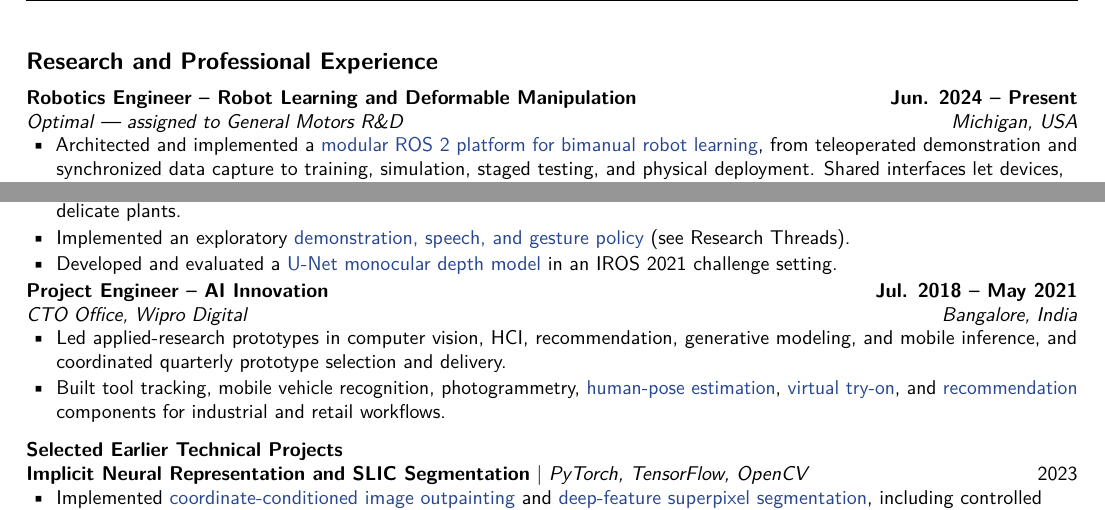
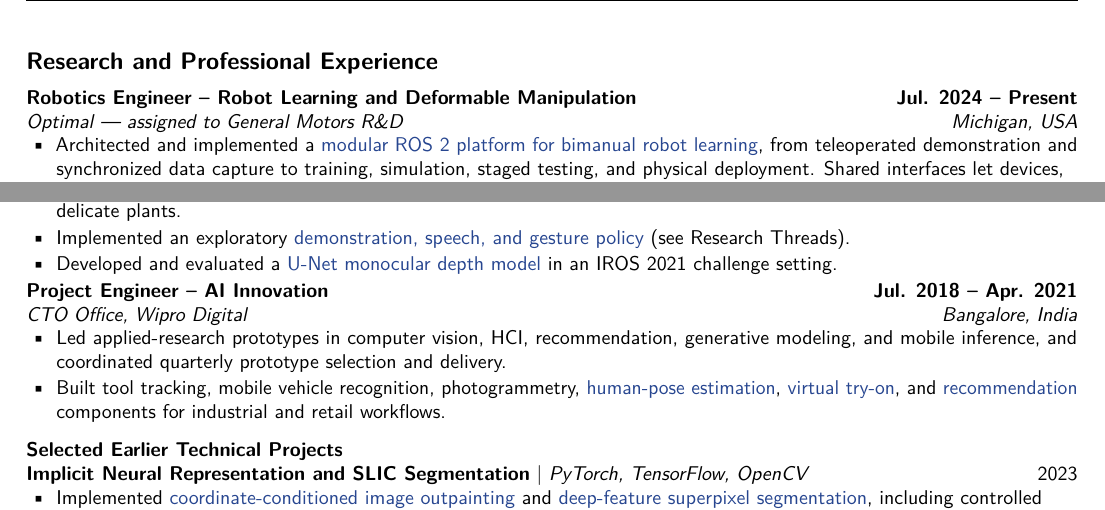
Before and after one commit to tvpian/tvpian.github.io, a LaTeX CV (data/cv-source/cv.tex): two parts of page 2 of 3, joined at a grey line, cut so that both start at the same text. Compiled offline with pdfLaTeX.

Commit message:
Correct Optimal and Wipro employment dates in CV

```diff
--- a/data/cv-source/cv.tex
+++ b/data/cv-source/cv.tex
@@ -41,7 +41,7 @@ I want to build robots that understand the people they work with and keep learni
 \roleentry{B.Tech. in Electronics and Communication Engineering, GPA: 8.59/10.0}{Jul. 2014 – Apr. 2018}{Vellore Institute of Technology}{India}
 \newpage
 \section{Research and Professional Experience}
-\roleentry{Robotics Engineer – Robot Learning and Deformable Manipulation}{Jun. 2024 – Present}{Optimal — assigned to General Motors R\&D}{Michigan, USA}
+\roleentry{Robotics Engineer – Robot Learning and Deformable Manipulation}{Jul. 2024 – Present}{Optimal — assigned to General Motors R\&D}{Michigan, USA}
 \begin{compactitems}
 \item Architected and implemented a \href{https://tvpian.github.io/#current}{modular ROS 2 platform for bimanual robot learning}, from teleoperated demonstration and synchronized data capture to training, simulation, staged testing, and physical deployment. Shared interfaces let devices, learning methods, and simulators change without rebuilding the workflow.
 \item Developed human-correction and step-level control workflows, enabling comparable human and policy rollouts and analysis of failures and interventions.
@@ -64,7 +64,7 @@ I want to build robots that understand the people they work with and keep learni
 \item Implemented an exploratory \href{https://www.snehesh.com/natsgd/}{demonstration, speech, and gesture policy} (see Research Threads).
 \item Developed and evaluated a \href{https://github.com/tvpian/Monocular_Depth_Estimation_using_Transfer_Learning}{U-Net monocular depth model} in an IROS 2021 challenge setting.
 \end{compactitems}
-\roleentry{Project Engineer – AI Innovation}{Jul. 2018 – May 2021}{CTO Office, Wipro Digital}{Bangalore, India}
+\roleentry{Project Engineer – AI Innovation}{Jul. 2018 – Apr. 2021}{CTO Office, Wipro Digital}{Bangalore, India}
 \begin{compactitems}
 \item Led applied-research prototypes in computer vision, HCI, recommendation, generative modeling, and mobile inference, and coordinated quarterly prototype selection and delivery.
 \item Built tool tracking, mobile vehicle recognition, photogrammetry, \href{https://drive.google.com/file/d/1YryajvaO5w4Blw56dToFsm54rEQHvLkJ/view?usp=sharing}{human-pose estimation}, \href{https://github.com/tvpian/Virtual_Try-On}{virtual try-on}, and \href{https://github.com/tvpian/My-Style}{recommendation} components for industrial and retail workflows.
```
